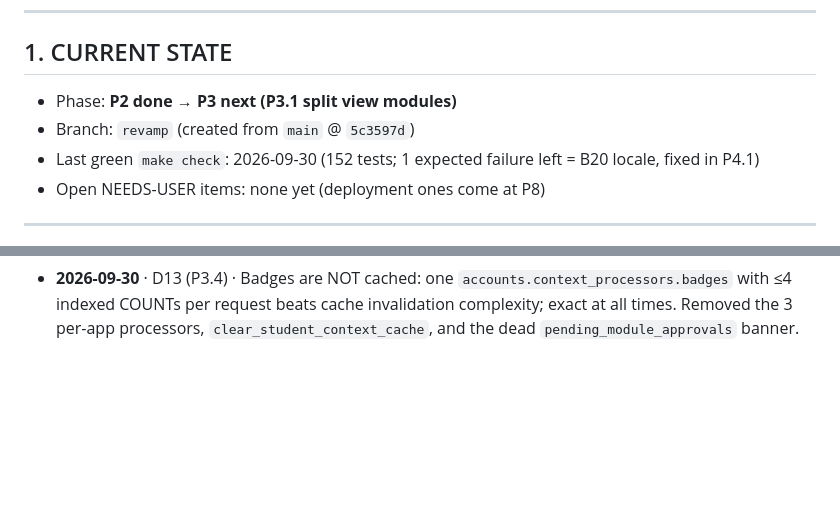
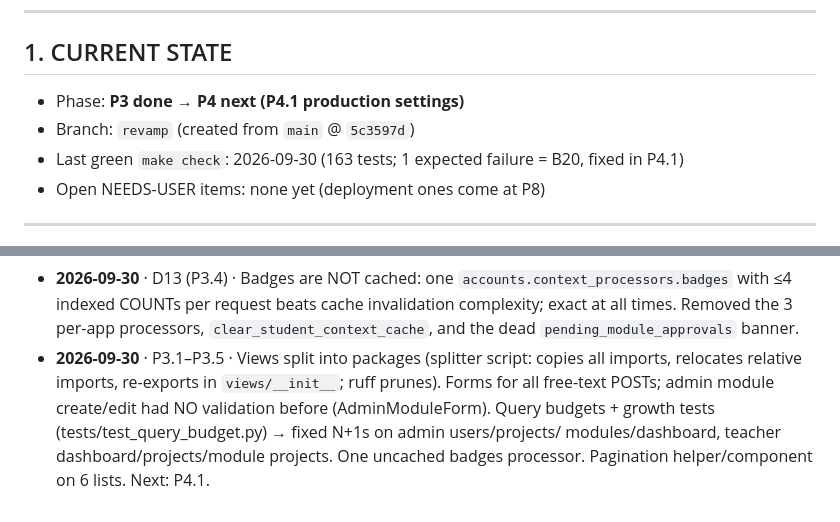
Before and after one commit to walideddouaicer/DevWebProject, a Markdown page: PLAN.md, 2 parts joined by grey strips. Drawn GitHub-style; blank space fills up the shorter version.

Commit message:
PLAN: P3 complete, log
Co-Authored-By: Claude Opus 5.5 <noreply@anthropic.com>

```diff
--- a/PLAN.md
+++ b/PLAN.md
@@ -41,9 +41,9 @@ Status markers: `[ ]` todo · `[~]` in progress · `[x]` done · `[!]` blocked o
 
 ## 1. CURRENT STATE
 
-- Phase: **P2 done → P3 next (P3.1 split view modules)**
+- Phase: **P3 done → P4 next (P4.1 production settings)**
 - Branch: `revamp` (created from `main` @ `5c3597d`)
-- Last green `make check`: 2026-09-30 (152 tests; 1 expected failure left = B20 locale, fixed in P4.1)
+- Last green `make check`: 2026-09-30 (163 tests; 1 expected failure = B20, fixed in P4.1)
 - Open NEEDS-USER items: none yet (deployment ones come at P8)
 
 ---
@@ -613,3 +613,9 @@ Everything else in this plan is decided by Claude.
   with ≤4 indexed COUNTs per request beats cache invalidation complexity; exact at all times.
   Removed the 3 per-app processors, `clear_student_context_cache`, and the dead
   `pending_module_approvals` banner.
+- **2026-09-30** · P3.1–P3.5 · Views split into packages (splitter script: copies all imports,
+  relocates relative imports, re-exports in `views/__init__`; ruff prunes). Forms for all
+  free-text POSTs; admin module create/edit had NO validation before (AdminModuleForm). Query
+  budgets + growth tests (tests/test_query_budget.py) → fixed N+1s on admin users/projects/
+  modules/dashboard, teacher dashboard/projects/module projects. One uncached badges processor.
+  Pagination helper/component on 6 lists. Next: P4.1.
```
Also changed, not shown: other parts of PLAN.md (+5 -5 lines).
